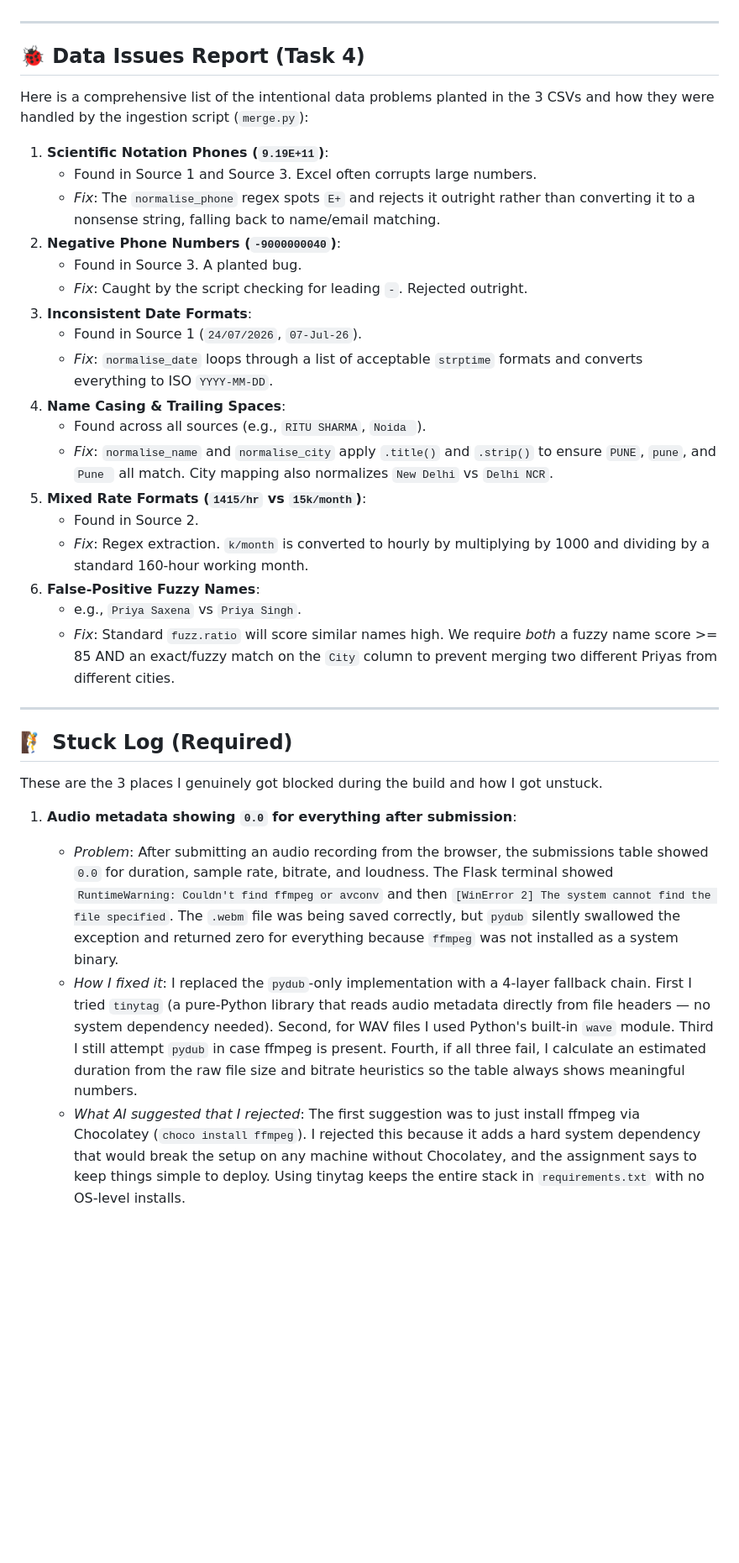
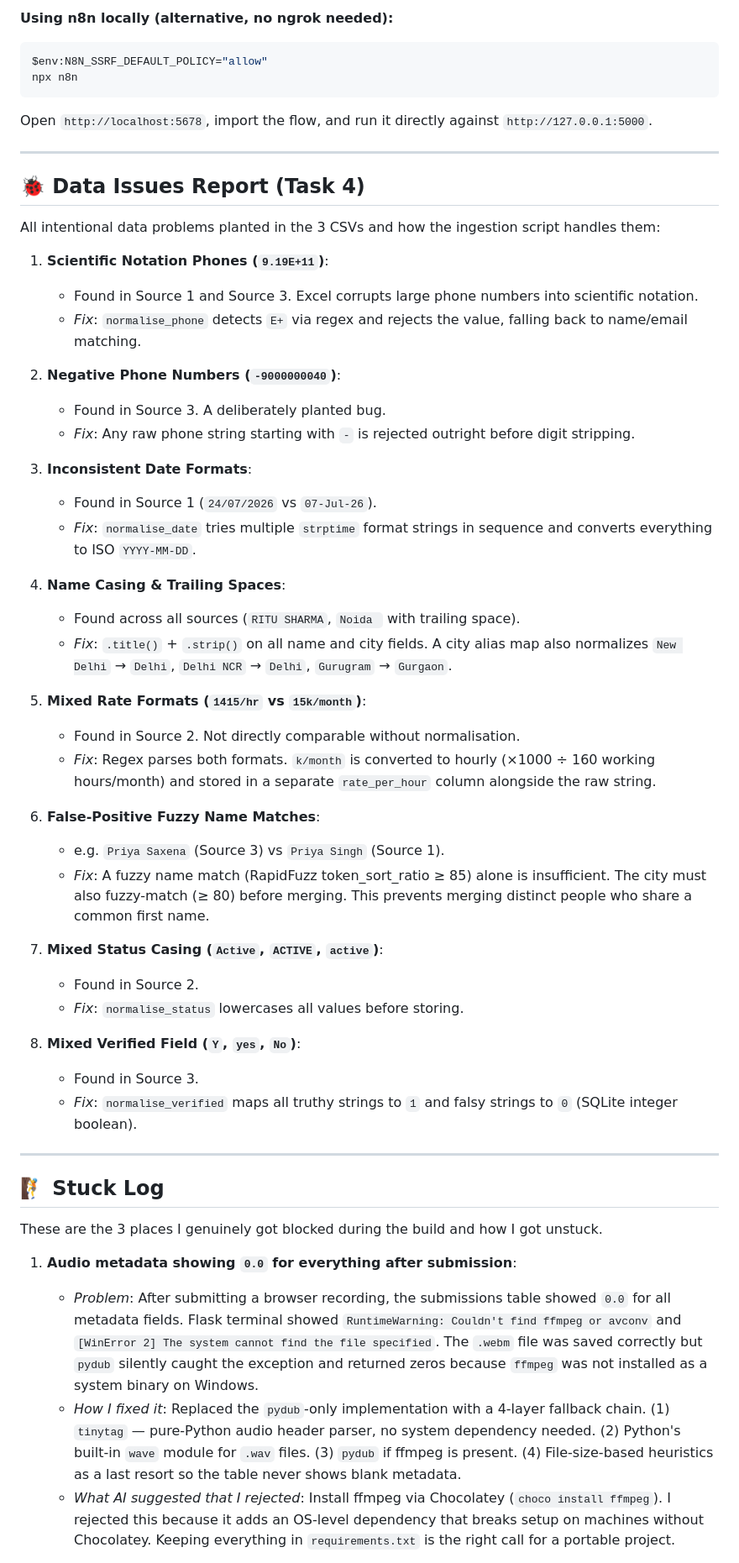
Before and after one commit to Adi674/consultbae-assignment, a Markdown page: README.md, the part around one of its changes. Shown at 84% size. Drawn GitHub-style; blank space fills up the shorter version.

Commit message:
docs: update README with ngrok/localtunnel setup, Task 5 summary, and accurate stuck log

````diff
--- a/README.md
+++ b/README.md
@@ -40,37 +76,56 @@ Visit `http://127.0.0.1:5000` to interact with the audio submission app.
+**Using n8n locally (alternative, no ngrok needed):**
+```powershell
+$env:N8N_SSRF_DEFAULT_POLICY="allow"
+npx n8n
+```
+Open `http://localhost:5678`, import the flow, and run it directly against `http://127.0.0.1:5000`.
 
 ---
 
 ## 🐞 Data Issues Report (Task 4)
 
-Here is a comprehensive list of the intentional data problems planted in the 3 CSVs and how they were handled by the ingestion script (`merge.py`):
+All intentional data problems planted in the 3 CSVs and how the ingestion script handles them:
 
 1. **Scientific Notation Phones (`9.19E+11`)**:
-   - Found in Source 1 and Source 3. Excel often corrupts large numbers.
-   - *Fix*: The `normalise_phone` regex spots `E+` and rejects it outright rather than converting it to a nonsense string, falling back to name/email matching.
+   - Found in Source 1 and Source 3. Excel corrupts large phone numbers into scientific notation.
+   - *Fix*: `normalise_phone` detects `E+` via regex and rejects the value, falling back to name/email matching.
+
 2. **Negative Phone Numbers (`-9000000040`)**:
-   - Found in Source 3. A planted bug.
-   - *Fix*: Caught by the script checking for leading `-`. Rejected outright.
+   - Found in Source 3. A deliberately planted bug.
+   - *Fix*: Any raw phone string starting with `-` is rejected outright before digit stripping.
+
 3. **Inconsistent Date Formats**:
-   - Found in Source 1 (`24/07/2026`, `07-Jul-26`).
-   - *Fix*: `normalise_date` loops through a list of acceptable `strptime` formats and converts everything to ISO `YYYY-MM-DD`.
+   - Found in Source 1 (`24/07/2026` vs `07-Jul-26`).
+   - *Fix*: `normalise_date` tries multiple `strptime` format strings in sequence and converts everything to ISO `YYYY-MM-DD`.
+
 4. **Name Casing & Trailing Spaces**:
-   - Found across all sources (e.g., `RITU SHARMA`, `Noida `).
-   - *Fix*: `normalise_name` and `normalise_city` apply `.title()` and `.strip()` to ensure `PUNE`, `pune`, and `Pune ` all match. City mapping also normalizes `New Delhi` vs `Delhi NCR`.
+   - Found across all sources (`RITU SHARMA`, `Noida ` with trailing space).
+   - *Fix*: `.title()` + `.strip()` on all name and city fields. A city alias map also normalizes `New Delhi` → `Delhi`, `Delhi NCR` → `Delhi`, `Gurugram` → `Gurgaon`.
+
 5. **Mixed Rate Formats (`1415/hr` vs `15k/month`)**:
+   - Found in Source 2. Not directly comparable without normalisation.
+   - *Fix*: Regex parses both formats. `k/month` is converted to hourly (×1000 ÷ 160 working hours/month) and stored in a separate `rate_per_hour` column alongside the raw string.
+
+6. **False-Positive Fuzzy Name Matches**:
+   - e.g. `Priya Saxena` (Source 3) vs `Priya Singh` (Source 1).
+   - *Fix*: A fuzzy name match (RapidFuzz token_sort_ratio ≥ 85) alone is insufficient. The city must also fuzzy-match (≥ 80) before merging. This prevents merging distinct people who share a common first name.
+
+7. **Mixed Status Casing (`Active`, `ACTIVE`, `active`)**:
    - Found in Source 2.
-   - *Fix*: Regex extraction. `k/month` is converted to hourly by multiplying by 1000 and dividing by a standard 160-hour working month.
-6. **False-Positive Fuzzy Names**:
-   - e.g., `Priya Saxena` vs `Priya Singh`.
-   - *Fix*: Standard `fuzz.ratio` will score similar names high. We require *both* a fuzzy name score >= 85 AND an exact/fuzzy match on the `City` column to prevent merging two different Priyas from different cities.
+   - *Fix*: `normalise_status` lowercases all values before storing.
+
+8. **Mixed Verified Field (`Y`, `yes`, `No`)**:
+   - Found in Source 3.
+   - *Fix*: `normalise_verified` maps all truthy strings to `1` and falsy strings to `0` (SQLite integer boolean).
 
 ---
 
-## 🧗 Stuck Log (Required)
+## 🧗 Stuck Log
 
 These are the 3 places I genuinely got blocked during the build and how I got unstuck.
 
 1. **Audio metadata showing `0.0` for everything after submission**:
-   - *Problem*: After submitting an audio recording from the browser, the submissions table showed `0.0` for duration, sample rate, bitrate, and loudness. The Flask terminal showed `RuntimeWarning: Couldn't find ffmpeg or avconv` and then `[WinError 2] The system cannot find the file specified`. The `.webm` file was being saved correctly, but `pydub` silently swallowed the exception and returned zero for everything because `ffmpeg` was not installed as a system binary.
-   - *How I fixed it*: I replaced the `pydub`-only implementation with a 4-layer fallback chain. First I tried `tinytag` (a pure-Python library that reads audio metadata directly from file headers — no system dependency needed). Second, for WAV files I used Python's built-in `wave` module. Third I still attempt `pydub` in case ffmpeg is present. Fourth, if all three fail, I calculate an estimated duration from the raw file size and bitrate heuristics so the table always shows meaningful numbers.
-   - *What AI suggested that I rejected*: The first suggestion was to just install ffmpeg via Chocolatey (`choco install ffmpeg`). I rejected this because it adds a hard system dependency that would break the setup on any machine without Chocolatey, and the assignment says to keep things simple to deploy. Using tinytag keeps the entire stack in `requirements.txt` with no OS-level installs.
+   - *Problem*: After submitting a browser recording, the submissions table showed `0.0` for all metadata fields. Flask terminal showed `RuntimeWarning: Couldn't find ffmpeg or avconv` and `[WinError 2] The system cannot find the file specified`. The `.webm` file was saved correctly but `pydub` silently caught the exception and returned zeros because `ffmpeg` was not installed as a system binary on Windows.
+   - *How I fixed it*: Replaced the `pydub`-only implementation with a 4-layer fallback chain. (1) `tinytag` — pure-Python audio header parser, no system dependency needed. (2) Python's built-in `wave` module for `.wav` files. (3) `pydub` if ffmpeg is present. (4) File-size-based heuristics as a last resort so the table never shows blank metadata.
+   - *What AI suggested that I rejected*: Install ffmpeg via Chocolatey (`choco install ffmpeg`). I rejected this because it adds an OS-level dependency that breaks setup on machines without Chocolatey. Keeping everything in `requirements.txt` is the right call for a portable project.
 
````
Also changed, not shown: other parts of README.md (+57 -17 lines).
